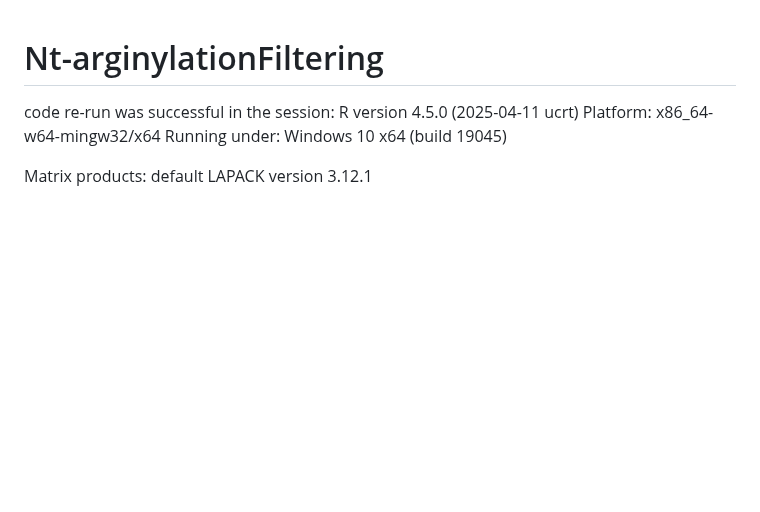
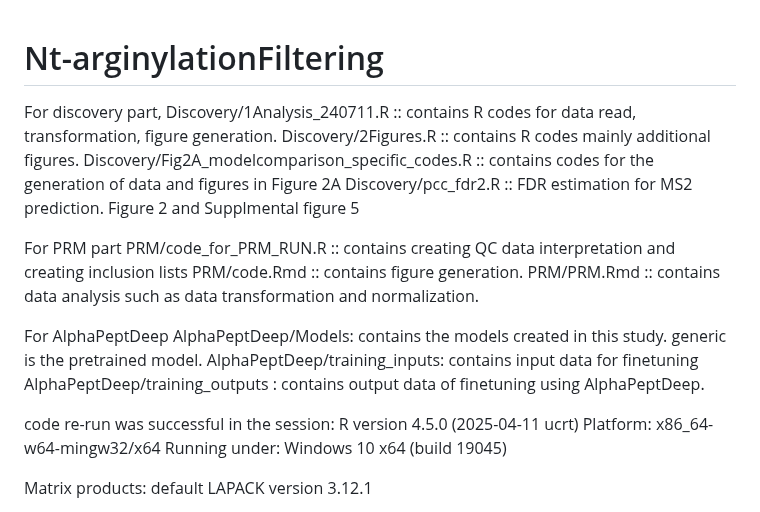
Before and after one commit to syju1984/Nt-arginylationFiltering, a Markdown page: README.md, the part around the change. Drawn GitHub-style; blank space fills up the shorter version.

```diff
--- a/README.md
+++ b/README.md
@@ -1,4 +1,22 @@
 # Nt-arginylationFiltering
+
+For discovery part,
+Discovery/1Analysis_240711.R :: contains R codes for data read, transformation, figure generation.
+Discovery/2Figures.R :: contains R codes mainly additional figures.
+Discovery/Fig2A_modelcomparison_specific_codes.R :: contains codes for the generation of data and figures in Figure 2A
+Discovery/pcc_fdr2.R :: FDR estimation for MS2 prediction. Figure 2 and Supplmental figure 5
+
+For PRM part
+PRM/code_for_PRM_RUN.R :: contains creating QC data interpretation and creating inclusion lists
+PRM/code.Rmd :: contains figure generation.
+PRM/PRM.Rmd :: contains data analysis such as data transformation and normalization.
+
+For AlphaPeptDeep
+AlphaPeptDeep/Models: contains the models created in this study. generic is the pretrained model.
+AlphaPeptDeep/training_inputs: contains input data for finetuning
+AlphaPeptDeep/training_outputs : contains output data of finetuning using AlphaPeptDeep.
+
+
 
 code re-run was successful in the session:
 R version 4.5.0 (2025-04-11 ucrt)
```
